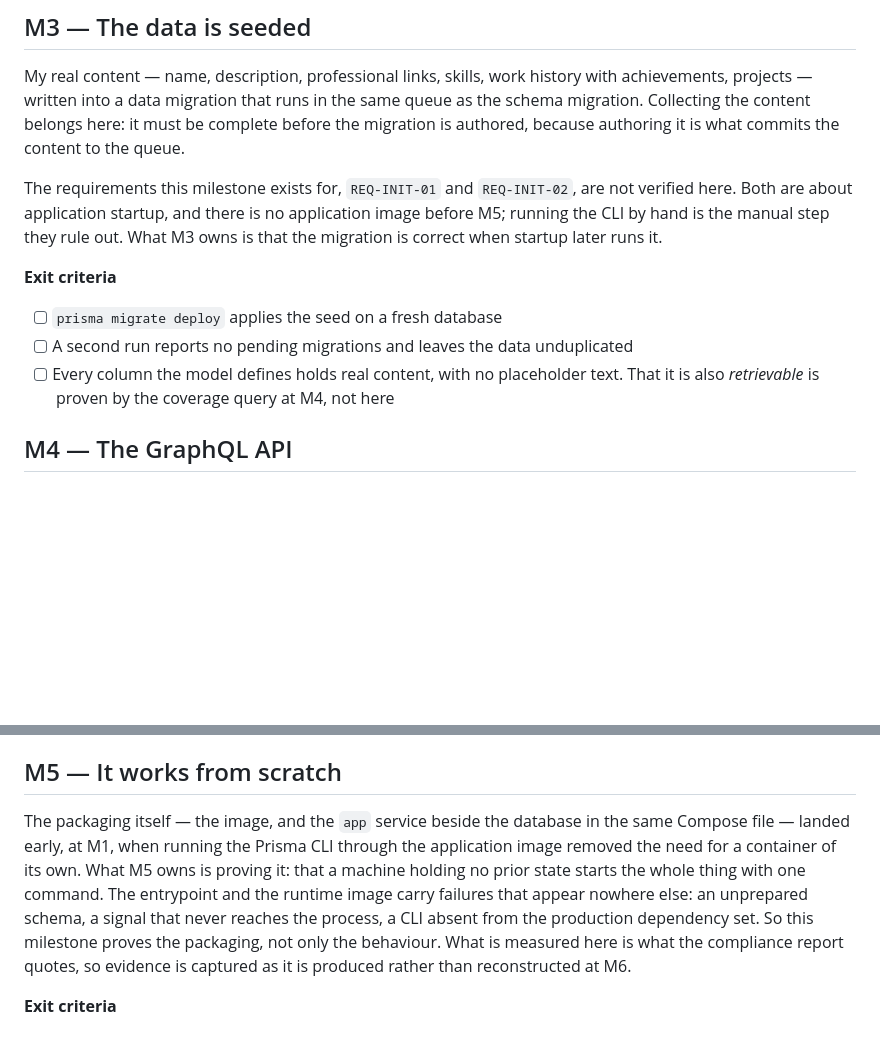
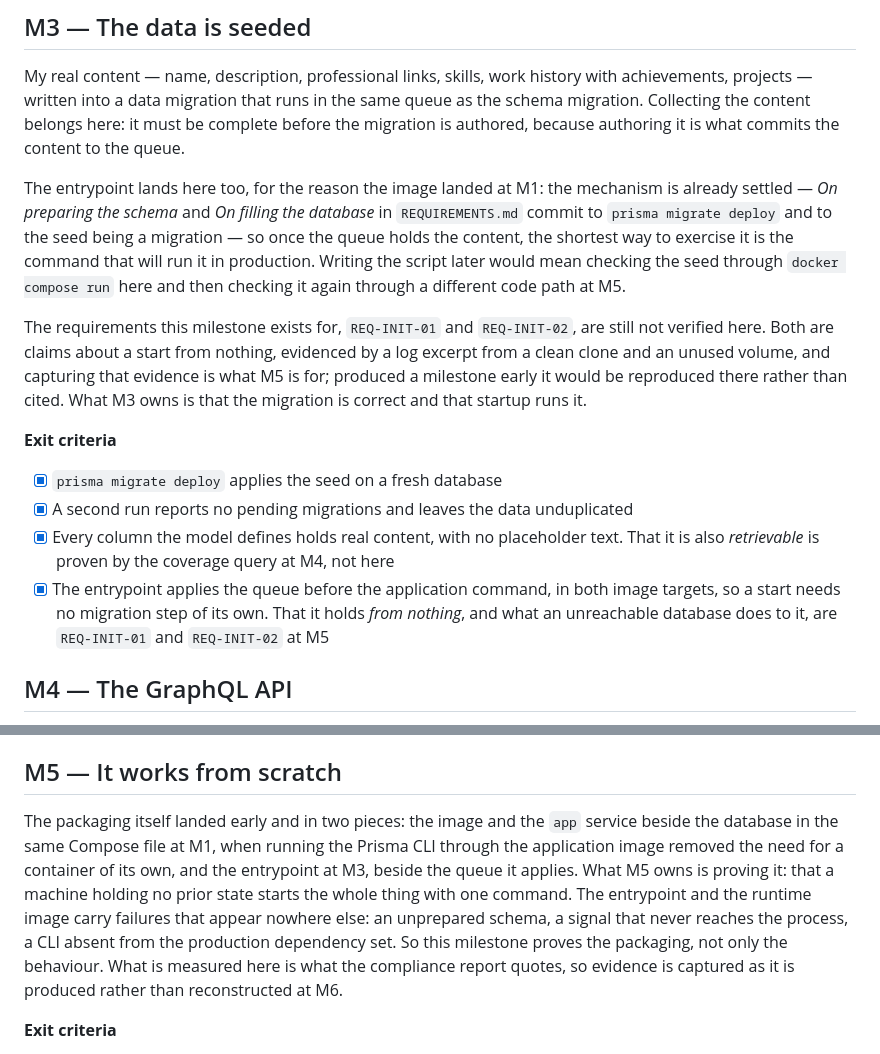
Before and after one commit to anatolyshipitsyn/digital-business-card, a Markdown page: ROADMAP.md, 2 parts joined by grey strips. GitHub-like rendering; blank space fills up the shorter version.

Commit message:
docs: record the M3 decisions
REQUIREMENTS.md follows the entrypoint to what it became: the script execs its
argument rather than naming the application, so the reasoning about PID 1 and
the ten-second kill timeout now covers both image targets, and the REQ-INIT-01
example in the report format cites the line that actually runs the migration.

ROADMAP.md moves the entrypoint into M3, beside the queue it applies — writing
it later would have meant checking the seed through `docker compose run` here
and checking it again through a different code path at M5 — and closes the
milestone.

```diff
--- a/ROADMAP.md
+++ b/ROADMAP.md
@@ -62,17 +62,28 @@ projects — written into a data migration that runs in the same queue as the sc
 Collecting the content belongs here: it must be complete before the migration is authored, because
 authoring it is what commits the content to the queue.
 
-The requirements this milestone exists for, `REQ-INIT-01` and `REQ-INIT-02`, are not verified here.
-Both are about application startup, and there is no application image before M5; running the CLI by
-hand is the manual step they rule out. What M3 owns is that the migration is correct when startup
-later runs it.
+The entrypoint lands here too, for the reason the image landed at M1: the mechanism is already
+settled — *On preparing the schema* and *On filling the database* in `REQUIREMENTS.md` commit to
+`prisma migrate deploy` and to the seed being a migration — so once the queue holds the content, the
+shortest way to exercise it is the command that will run it in production. Writing the script later
+would mean checking the seed through `docker compose run` here and then checking it again through a
+different code path at M5.
+
+The requirements this milestone exists for, `REQ-INIT-01` and `REQ-INIT-02`, are still not verified
+here. Both are claims about a start from nothing, evidenced by a log excerpt from a clean clone and
+an unused volume, and capturing that evidence is what M5 is for; produced a milestone early it would
+be reproduced there rather than cited. What M3 owns is that the migration is correct and that
+startup runs it.
 
 **Exit criteria**
 
-- [ ] `prisma migrate deploy` applies the seed on a fresh database
-- [ ] A second run reports no pending migrations and leaves the data unduplicated
-- [ ] Every column the model defines holds real content, with no placeholder text. That it is
+- [x] `prisma migrate deploy` applies the seed on a fresh database
+- [x] A second run reports no pending migrations and leaves the data unduplicated
+- [x] Every column the model defines holds real content, with no placeholder text. That it is
       also *retrievable* is proven by the coverage query at M4, not here
+- [x] The entrypoint applies the queue before the application command, in both image targets, so a
+      start needs no migration step of its own. That it holds *from nothing*, and what an
+      unreachable database does to it, are `REQ-INIT-01` and `REQ-INIT-02` at M5
 
 ## M4 — The GraphQL API
 
@@ -94,14 +105,14 @@ one eager query shape.
 
 ## M5 — It works from scratch
 
-The packaging itself — the image, and the `app` service beside the database in the same Compose
-file — landed early, at M1, when running the Prisma CLI through the application image removed the
-need for a container of its own. What M5 owns is proving it: that a machine holding no prior state
-starts the whole thing with one command. The entrypoint and the runtime image carry failures that
-appear nowhere else: an unprepared schema, a signal that never reaches the
-process, a CLI absent from the production dependency set. So this milestone proves the packaging,
-not only the behaviour. What is measured here is what the compliance report quotes, so evidence is
-captured as it is produced rather than reconstructed at M6.
+The packaging itself landed early and in two pieces: the image and the `app` service beside the
+database in the same Compose file at M1, when running the Prisma CLI through the application image
+removed the need for a container of its own, and the entrypoint at M3, beside the queue it applies.
+What M5 owns is proving it: that a machine holding no prior state starts the whole thing with one
+command. The entrypoint and the runtime image carry failures that appear nowhere else: an unprepared
+schema, a signal that never reaches the process, a CLI absent from the production dependency set. So
+this milestone proves the packaging, not only the behaviour. What is measured here is what the
+compliance report quotes, so evidence is captured as it is produced rather than reconstructed at M6.
 
 **Exit criteria**
 
```
Also changed, not shown: docs/requirements/REQUIREMENTS.md (+6 -4 lines).
